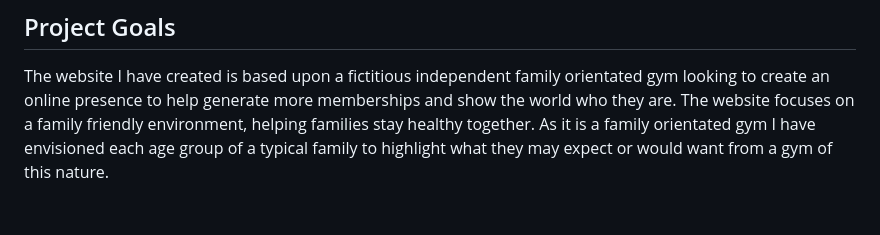
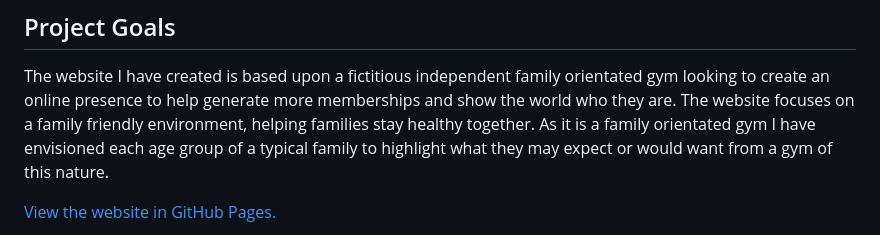
Before and after one commit to Code-Institute-Submissions/Gym-Startup, a Markdown page: README.md, the part around the change printed below. Rendered like a GitHub page; blank space fills up the shorter version.

Commit message:
readme updated with links and section for am i responsive

```diff
--- a/README.md
+++ b/README.md
@@ -10,4 +10,5 @@ The website I have created is based upon a fictitious independent family orienta
 The website focuses on a family friendly environment, helping families stay healthy together.
 As it is a family orientated gym I have envisioned each age group of a typical family to highlight what they may expect or would want from a gym of this nature.
 
+[View the website in GitHub Pages.](https://leemac79.github.io/Gym-Startup/)
 
```
Also changed, not shown: other parts of README.md (+3 -1 lines), assets/images/am-i-responsive-image.png, 1 other file.
